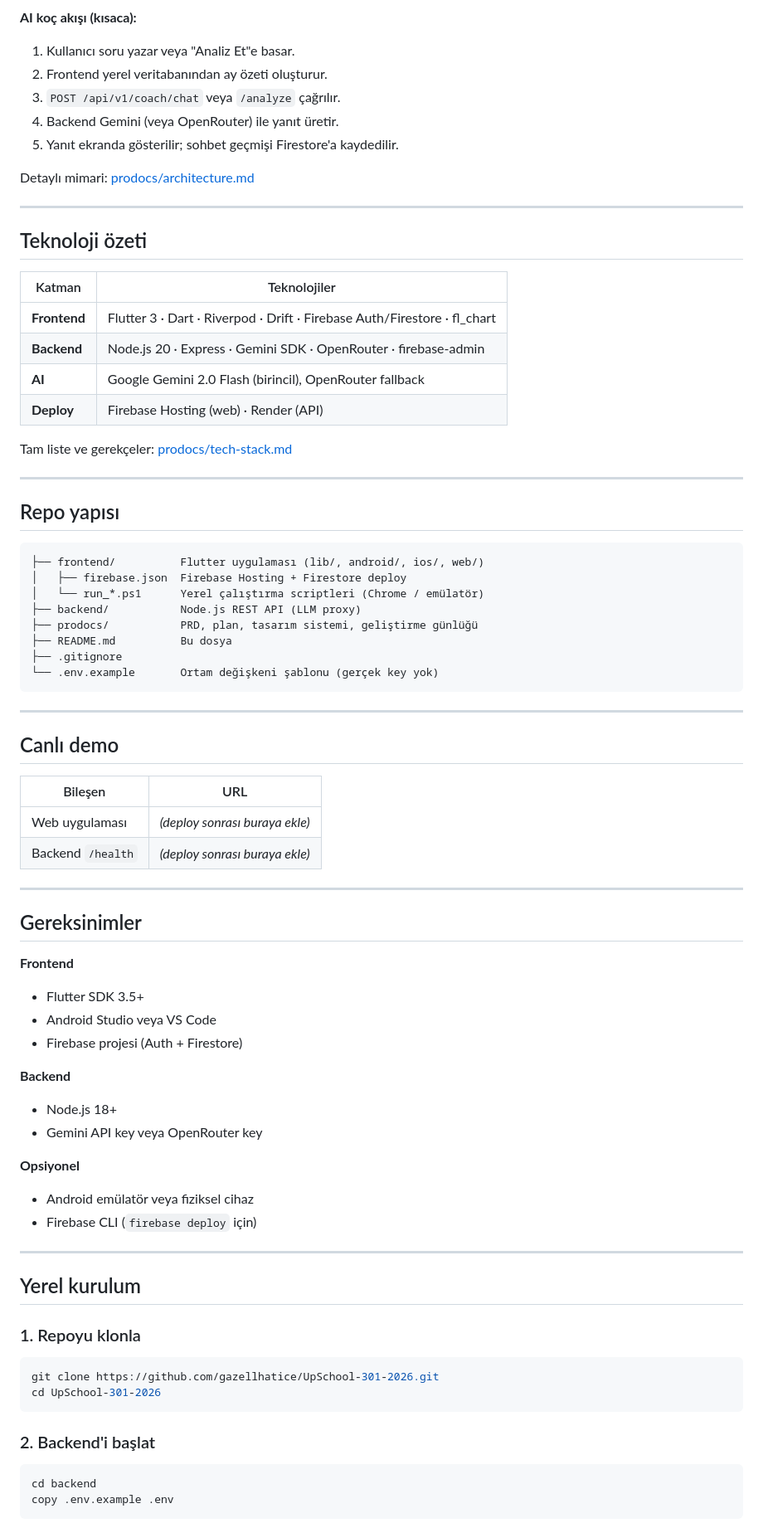
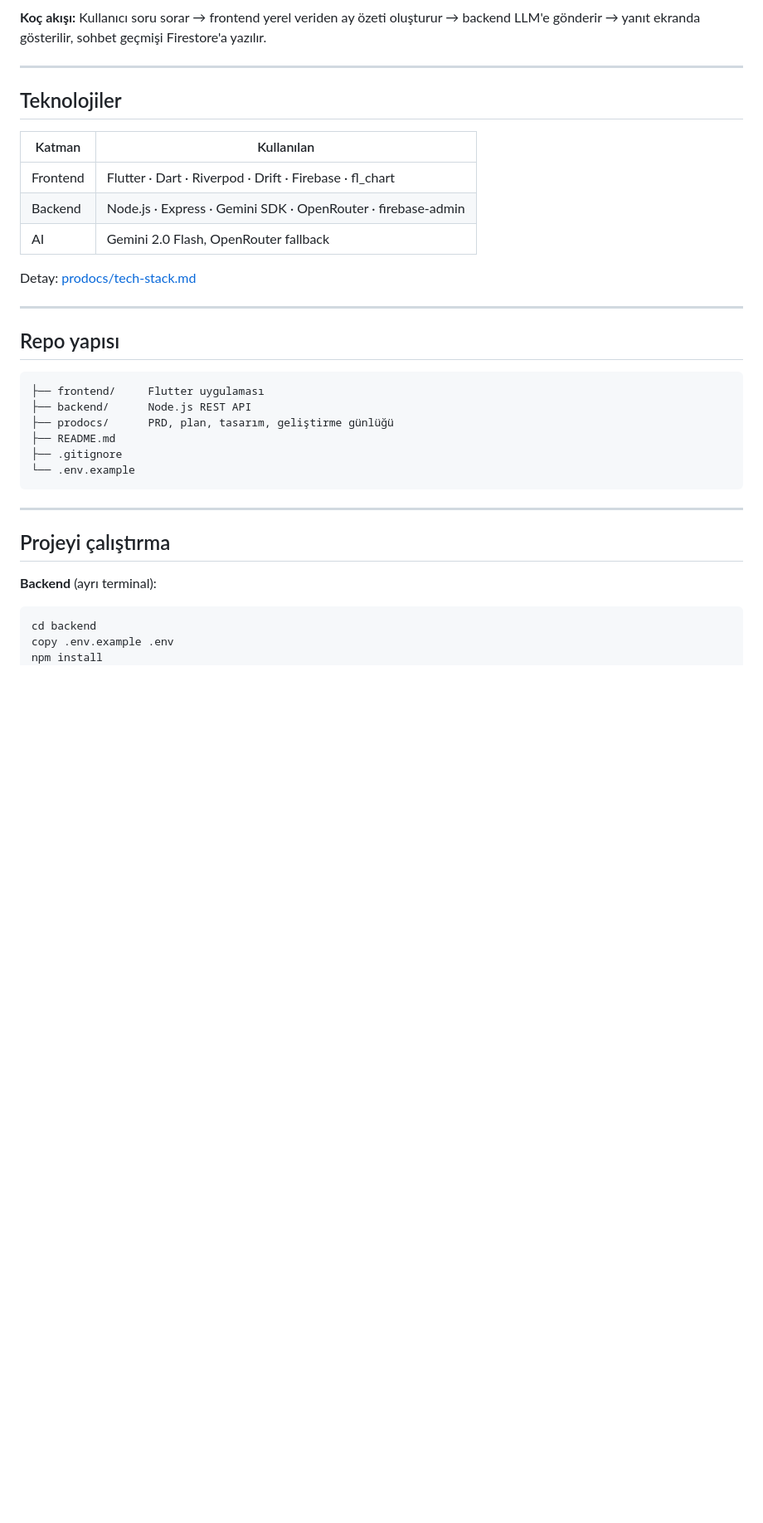
Before and after one commit to gazellhatice/UpSchool-301-2026, a Markdown page: README.md, the part around one of its changes. Shown at 83% size. Rendered like a GitHub page; blank space fills up the shorter version.

Commit message:
readme duzenlendi

````diff
--- a/README.md
+++ b/README.md
@@ -98,81 +77,37 @@ flowchart LR
 ```
 
-**AI koç akışı (kısaca):**
-1. Kullanıcı soru yazar veya "Analiz Et"e basar.
-2. Frontend yerel veritabanından ay özeti oluşturur.
-3. `POST /api/v1/coach/chat` veya `/analyze` çağrılır.
-4. Backend Gemini (veya OpenRouter) ile yanıt üretir.
-5. Yanıt ekranda gösterilir; sohbet geçmişi Firestore'a kaydedilir.
-
-Detaylı mimari: [prodocs/architecture.md](prodocs/architecture.md)
+**Koç akışı:** Kullanıcı soru sorar → frontend yerel veriden ay özeti oluşturur → backend LLM'e gönderir → yanıt ekranda gösterilir, sohbet geçmişi Firestore'a yazılır.
 
 ---
 
-## Teknoloji özeti
+## Teknolojiler
 
-| Katman | Teknolojiler |
-|--------|--------------|
-| **Frontend** | Flutter 3 · Dart · Riverpod · Drift · Firebase Auth/Firestore · fl_chart |
-| **Backend** | Node.js 20 · Express · Gemini SDK · OpenRouter · firebase-admin |
-| **AI** | Google Gemini 2.0 Flash (birincil), OpenRouter fallback |
-| **Deploy** | Firebase Hosting (web) · Render (API) |
+| Katman | Kullanılan |
+|--------|------------|
+| Frontend | Flutter · Dart · Riverpod · Drift · Firebase · fl_chart |
+| Backend | Node.js · Express · Gemini SDK · OpenRouter · firebase-admin |
+| AI | Gemini 2.0 Flash, OpenRouter fallback |
 
-Tam liste ve gerekçeler: [prodocs/tech-stack.md](prodocs/tech-stack.md)
+Detay: [prodocs/tech-stack.md](prodocs/tech-stack.md)
 
 ---
 
 ## Repo yapısı
 
 ```
-├── frontend/          Flutter uygulaması (lib/, android/, ios/, web/)
-│   ├── firebase.json  Firebase Hosting + Firestore deploy
-│   └── run_*.ps1      Yerel çalıştırma scriptleri (Chrome / emülatör)
-├── backend/           Node.js REST API (LLM proxy)
-├── prodocs/           PRD, plan, tasarım sistemi, geliştirme günlüğü
-├── README.md          Bu dosya
+├── frontend/     Flutter uygulaması
+├── backend/      Node.js REST API
+├── prodocs/      PRD, plan, tasarım, geliştirme günlüğü
+├── README.md
 ├── .gitignore
-└── .env.example       Ortam değişkeni şablonu (gerçek key yok)
+└── .env.example
 ```
 
 ---
 
-## Canlı demo
+## Projeyi çalıştırma
 
-| Bileşen | URL |
-|---------|-----|
-| Web uygulaması | *(deploy sonrası buraya ekle)* |
-| Backend `/health` | *(deploy sonrası buraya ekle)* |
-
----
-
-## Gereksinimler
-
-**Frontend**
-- Flutter SDK 3.5+
-- Android Studio veya VS Code
-- Firebase projesi (Auth + Firestore)
-
-**Backend**
-- Node.js 18+
-- Gemini API key veya OpenRouter key
-
-**Opsiyonel**
-- Android emülatör veya fiziksel cihaz
-- Firebase CLI (`firebase deploy` için)
-
----
-
-## Yerel kurulum
-
-### 1. Repoyu klonla
-
-```powershell
-git clone https://github.com/gazellhatice/UpSchool-301-2026.git
-cd UpSchool-301-2026
-```
-
-### 2. Backend'i başlat
-
+**Backend** (ayrı terminal):
 ```powershell
 cd backend
 copy .env.example .env
````
Also changed, not shown: other parts of README.md (+43 -146 lines).
